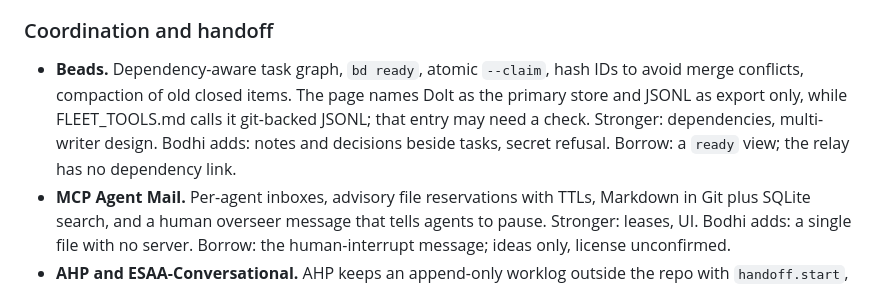
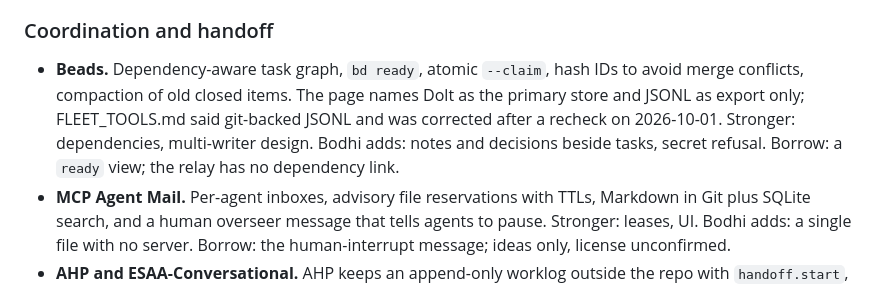
Before and after one commit to jaronfly/bodhi-distro, a Markdown page: docs/LANDSCAPE.md, the part around the change. Rendered like a GitHub page.

Commit message:
Correct the Beads entry: Dolt is its store, JSONL an export
FLEET_TOOLS.md called Beads git-backed JSONL. Its repository page, rechecked
on 2026-10-01, says "Beads uses Dolt as its database" and describes
.beads/issues.jsonl as "an export for viewers and interchange, not the source
of truth or a backup"; git is only a transport for Dolt remotes. The landscape
note now records the correction.

Co-Authored-By: Claude Opus 5.5 <noreply@anthropic.com>
Claude-Session: https://claude.ai/code/session_01LZD8W5TN9MZoUU33MeHj3E

```diff
--- a/docs/LANDSCAPE.md
+++ b/docs/LANDSCAPE.md
@@ -65,7 +65,7 @@ Format: stronger on / Bodhi adds / borrow.
 
 ### Coordination and handoff
 
-- **Beads.** Dependency-aware task graph, `bd ready`, atomic `--claim`, hash IDs to avoid merge conflicts, compaction of old closed items. The page names Dolt as the primary store and JSONL as export only, while FLEET_TOOLS.md calls it git-backed JSONL; that entry may need a check. Stronger: dependencies, multi-writer design. Bodhi adds: notes and decisions beside tasks, secret refusal. Borrow: a `ready` view; the relay has no dependency link.
+- **Beads.** Dependency-aware task graph, `bd ready`, atomic `--claim`, hash IDs to avoid merge conflicts, compaction of old closed items. The page names Dolt as the primary store and JSONL as export only; FLEET_TOOLS.md said git-backed JSONL and was corrected after a recheck on 2026-10-01. Stronger: dependencies, multi-writer design. Bodhi adds: notes and decisions beside tasks, secret refusal. Borrow: a `ready` view; the relay has no dependency link.
 - **MCP Agent Mail.** Per-agent inboxes, advisory file reservations with TTLs, Markdown in Git plus SQLite search, and a human overseer message that tells agents to pause. Stronger: leases, UI. Bodhi adds: a single file with no server. Borrow: the human-interrupt message; ideas only, license unconfirmed.
 - **AHP and ESAA-Conversational.** AHP keeps an append-only worklog outside the repo with `handoff.start`, `intent.open`, `intent.promote`, `handoff.end`, ordered by `seq` instead of timestamps. ESAA captures visible turns from several coding agents into an append-only log and derives handoff files from it (570-event self-study). Both converged on Bodhi's pattern independently, which shows the need, not that any design is right. Borrow: AHP's intent-before-commit pairing as a receipt.
 - **Buzz.** Nostr-based rooms where each human or agent holds a keypair; `buzz-acp` bridges Goose and Codex. The repo says several features are still pending. Stronger: live room, signed identity. Bodhi adds: no service. Borrow: signed bylines (large effort).
```
Also changed, not shown: 1 other file.
